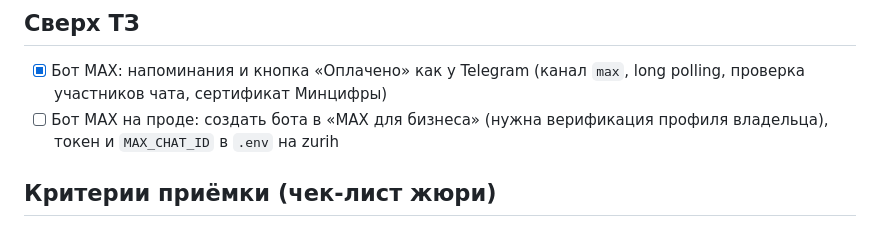
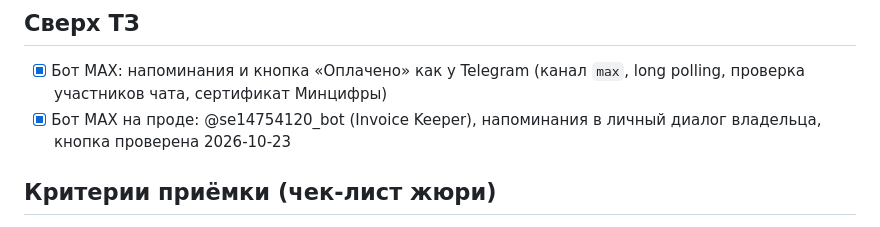
Before and after one commit to LerkOFF/invoice-keeper, a Markdown page: docs/PLAN.md, the part around the change. Drawn GitHub-style.

Commit message:
отметил в плане: бот MAX работает на проде

```diff
--- a/docs/PLAN.md
+++ b/docs/PLAN.md
@@ -87,7 +87,7 @@
 
 ## Сверх ТЗ
 - [x] Бот MAX: напоминания и кнопка «Оплачено» как у Telegram (канал `max`, long polling, проверка участников чата, сертификат Минцифры)
-- [ ] Бот MAX на проде: создать бота в «MAX для бизнеса» (нужна верификация профиля владельца), токен и `MAX_CHAT_ID` в `.env` на zurih
+- [x] Бот MAX на проде: @se14754120_bot (Invoice Keeper), напоминания в личный диалог владельца, кнопка проверена 2026-10-23
 
 ## Критерии приёмки (чек-лист жюри)
 - [x] Запуск по README, без авторизации панель и данные недоступны
```
